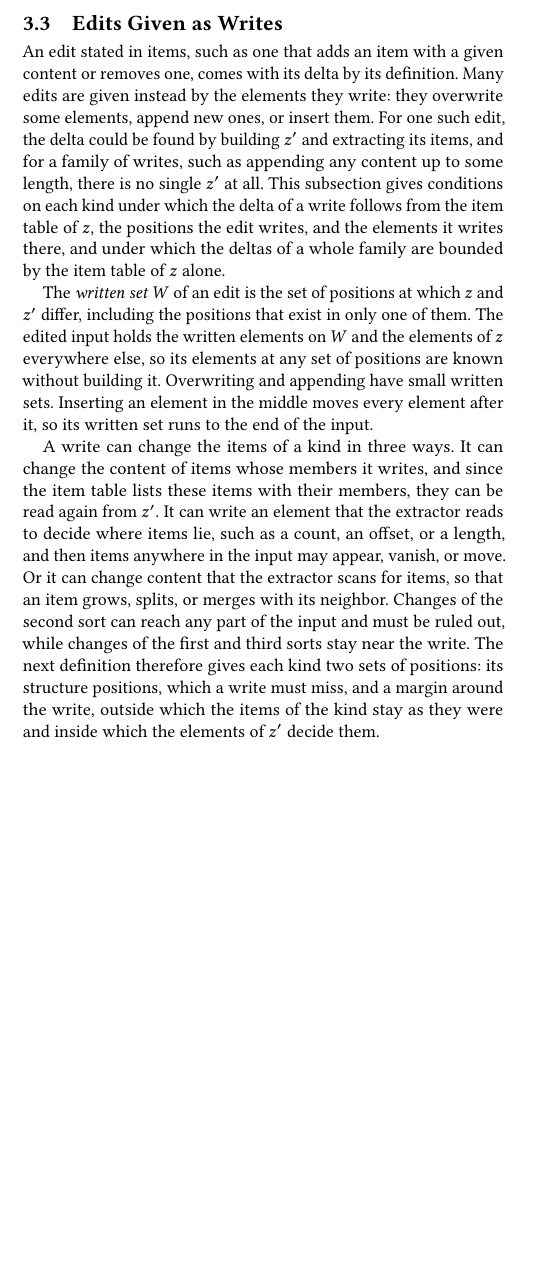
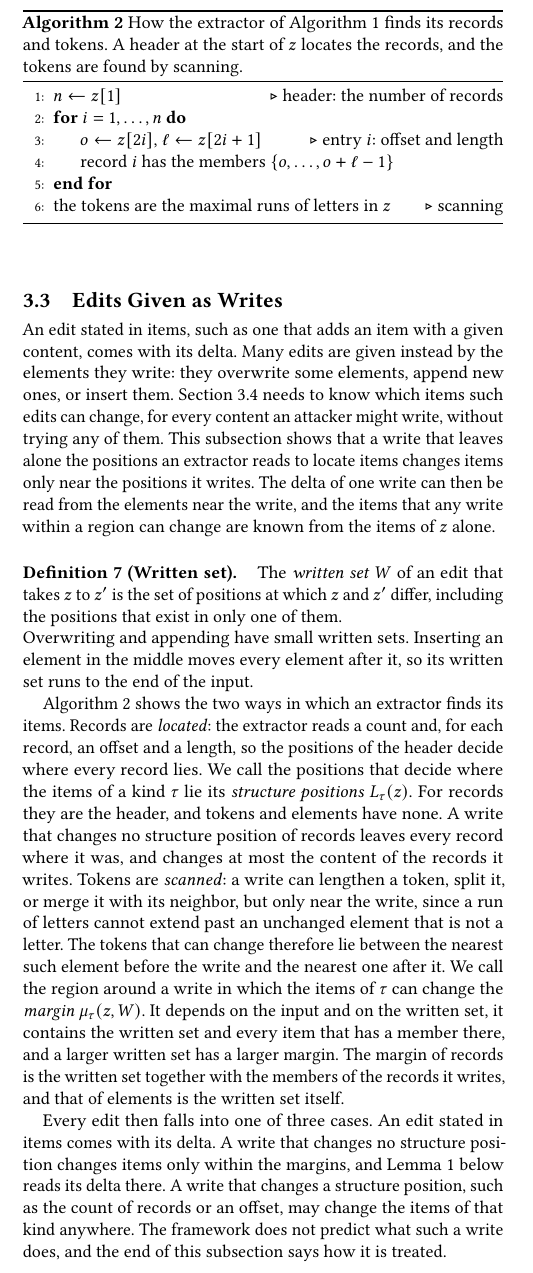
Before and after one commit to lkurlandski/ProvExp, a LaTeX paper (manuscript/main.tex, which reads manuscript/_d_framework.tex): part of one column of page 4 of 15, cut at the place of the change, the shorter picture padded with empty space. Compiled offline with pdfLaTeX.

Commit message:
Sprint §3.3 round 2, items 1-4: lead, Def 7 written set, Algorithm 2 (located records, scanned tokens), structure positions and margins introduced from it, the three cases, Def 8 local kinds; log
Co-Authored-By: Claude Opus 5.5 <noreply@anthropic.com>

```diff
--- a/manuscript/_d_framework.tex
+++ b/manuscript/_d_framework.tex
@@ -284,32 +284,58 @@ incremental view maintenance~\cite{gupta1995maintenance,koch2014dbtoaster}, and
 \label{sec:fw:edits}
 
 % Spine: docs/framework-design.md, Section 13 (approved 2026-11-05 with the recommendations Q1-Q4). Revised in the
-% review sprint (docs/sprint-framework-review.md, 2026-11-08) from a ten-paragraph spine: fixed layout moved out of
-% Definition 7, Lemma 1 restated as a main claim with (i)-(iii).
-An edit stated in items, such as one that adds an item with a given content or removes one, comes with its delta by
-its definition. Many edits are given instead by the elements they write: they overwrite some elements, append new
-ones, or insert them. For one such edit, the delta could be found by building $z'$ and extracting its items, and for a
-family of writes, such as appending any content up to some length, there is no single $z'$ at all. This subsection
-gives conditions on each kind under which the delta of a write follows from the item table of $z$, the positions the
-edit writes, and the elements it writes there, and under which the deltas of a whole family are bounded by the item
-table of $z$ alone.
+% review sprint (docs/sprint-framework-review.md): round 1 2026-11-08; round 2 in progress, items 1-4 (lead, written
+% set, Algorithm 2 with structure positions and margins, the three cases, local kinds) drafted for the user's read.
+An edit stated in items, such as one that adds an item with a given content, comes with its delta. Many edits are given
+instead by the elements they write: they overwrite some elements, append new ones, or insert them.
+\Cref{sec:fw:directions} needs to know which items such edits can change, for every content an attacker might write,
+without trying any of them. This subsection shows that a write that leaves alone the positions an extractor reads to
+locate items changes items only near the positions it writes. The delta of one write can then be read from the elements
+near the write, and the items that any write within a region can change are known from the items of $z$ alone.
 
-The \emph{written set} $W$ of an edit is the set of positions at which $z$ and $z'$ differ, including the positions
-that exist in only one of them. The edited input holds the written elements on $W$ and the elements of $z$ everywhere
-else, so its elements at any set of positions are known without building it. Overwriting and appending have small
-written sets. Inserting an element in the middle moves every element after it, so its written set runs to the end of
-the input.
+\definition[Written set]
+\label{def:fw:written}
+{
+The \emph{written set} $W$ of an edit that takes $z$ to $z'$ is the set of positions at which $z$ and $z'$ differ,
+including the positions that exist in only one of them.
+}
 
-A write can change the items of a kind in three ways. It can change the content of items whose members it writes, and
-since the item table lists these items with their members, they can be read again from $z'$. It can write an element
-that the extractor reads to decide where items lie, such as a count, an offset, or a length, and then items anywhere in
-the input may appear, vanish, or move. Or it can change content that the extractor scans for items, so that an item
-grows, splits, or merges with its neighbor. Changes of the second sort can reach any part of the input and must be
-ruled out, while changes of the first and third sorts stay near the write. The next definition therefore gives each
-kind two sets of positions: its structure positions, which a write must miss, and a margin around the write, outside
-which the items of the kind stay as they were and inside which the elements of $z'$ decide them.
+\noindent Overwriting and appending have small written sets. Inserting an element in the middle moves every element
+after it, so its written set runs to the end of the input.
+
+\begin{algorithm}[t]
+  \caption{How the extractor of \Cref{alg:fw:extractor} finds its records and tokens. A header at the start of $z$
+  locates the records, and the tokens are found by scanning.}
+  \label{alg:fw:finding}
+  \begin{algorithmic}[1]
+    \State $n \gets z[1]$ \Comment{header: the number of records}
+    \For{$i = 1, \dots, n$}
+      \State $o \gets z[2i]$, $\ell \gets z[2i + 1]$ \Comment{entry $i$: offset and length}
+      \State record $i$ has the members $\{o, \dots, o + \ell - 1\}$
+    \EndFor
+    \State the tokens are the maximal runs of letters in $z$ \Comment{scanning}
+  \end{algorithmic}
+\end{algorithm}
+
+\Cref{alg:fw:finding} shows the two ways in which an extractor finds its items. Records are \emph{located}: the
+extractor reads a count and, for each record, an offset and a length, so the positions of the header decide where every
+record lies. We call the positions that decide where the items of a kind $\tau$ lie its \emph{structure positions}
+$L_\tau(z)$. For records they are the header, and tokens and elements have none. A write that changes no structure
+position of records leaves every record where it was, and changes at most the content of the records it writes. Tokens
+are \emph{scanned}: a write can lengthen a token, split it, or merge it with its neighbor, but only near the write,
+since a run of letters cannot extend past an unchanged element that is not a letter. The tokens that can change
+therefore lie between the nearest such element before the write and the nearest one after it. We call the region
+around a write in which the items of $\tau$ can change the \emph{margin} $\mu_\tau(z, W)$. It depends on the input and
+on the written set, it contains the written set and every item that has a member there, and a larger written set has a
+larger margin. The margin of records is the written set together with the members of the records it writes, and that
+of elements is the written set itself.
+
+Every edit then falls into one of three cases. An edit stated in items comes with its delta. A write that changes no
+structure position changes items only within the margins, and Lemma~\ref{lem:fw:localization} below reads its delta
+there. A write that changes a structure position, such as the count of records or an offset, may change the items of
+that kind anywhere. The framework does not predict what such a write does, and the end of this subsection says how it
+is treated.
 
 \definition[Local kinds]
 \label{def:fw:local}
 {
-A kind $\tau$ is \emph{local} if it has, for every input $z$, a set $L_\tau(z)$ of \emph{structure positions} and, for
```
Also changed, not shown: docs/sprint-framework-review.md (+76 -0 lines), manuscript/_d_framework.tex (10 more changed lines).
